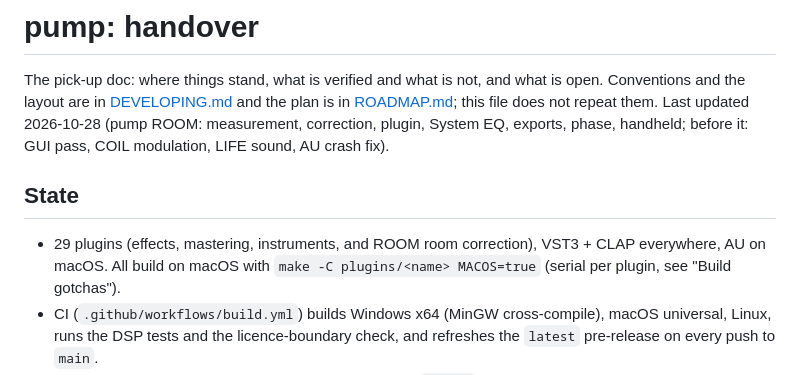
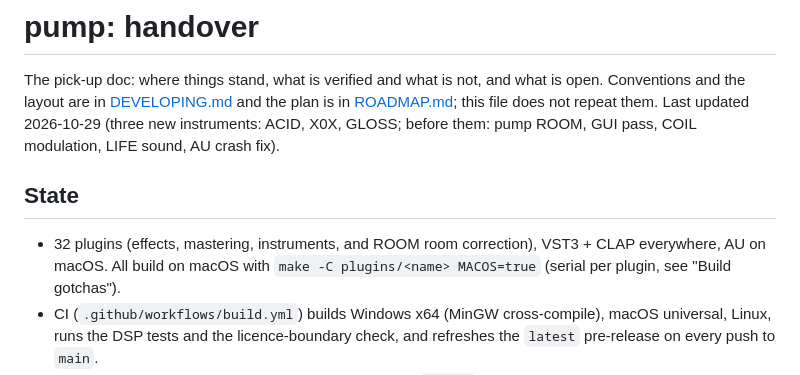
Before and after one commit to matthettich/pump, a Markdown page: docs/HANDOVER.md, the part around one of its changes. Rendered like a GitHub page.

```diff
--- a/docs/HANDOVER.md
+++ b/docs/HANDOVER.md
@@ -2,11 +2,11 @@
 
 The pick-up doc: where things stand, what is verified and what is not, and what is open. Conventions and the layout
 are in [DEVELOPING.md](DEVELOPING.md) and the plan is in [ROADMAP.md](ROADMAP.md); this file does not repeat them.
-Last updated 2026-10-28 (pump ROOM: measurement, correction, plugin, System EQ, exports, phase, handheld; before it: GUI pass, COIL modulation, LIFE sound, AU crash fix).
+Last updated 2026-10-29 (three new instruments: ACID, X0X, GLOSS; before them: pump ROOM, GUI pass, COIL modulation, LIFE sound, AU crash fix).
 
 ## State
 
-- 29 plugins (effects, mastering, instruments, and ROOM room correction), VST3 + CLAP everywhere, AU on macOS. All build on macOS with
+- 32 plugins (effects, mastering, instruments, and ROOM room correction), VST3 + CLAP everywhere, AU on macOS. All build on macOS with
   `make -C plugins/<name> MACOS=true` (serial per plugin, see "Build gotchas").
 - CI (`.github/workflows/build.yml`) builds Windows x64 (MinGW cross-compile), macOS universal, Linux, runs the DSP
   tests and the licence-boundary check, and refreshes the `latest` pre-release on every push to `main`.
```
Also changed, not shown: other parts of docs/HANDOVER.md (+29 -0 lines), docs/ROADMAP.md (+12 -0 lines).
